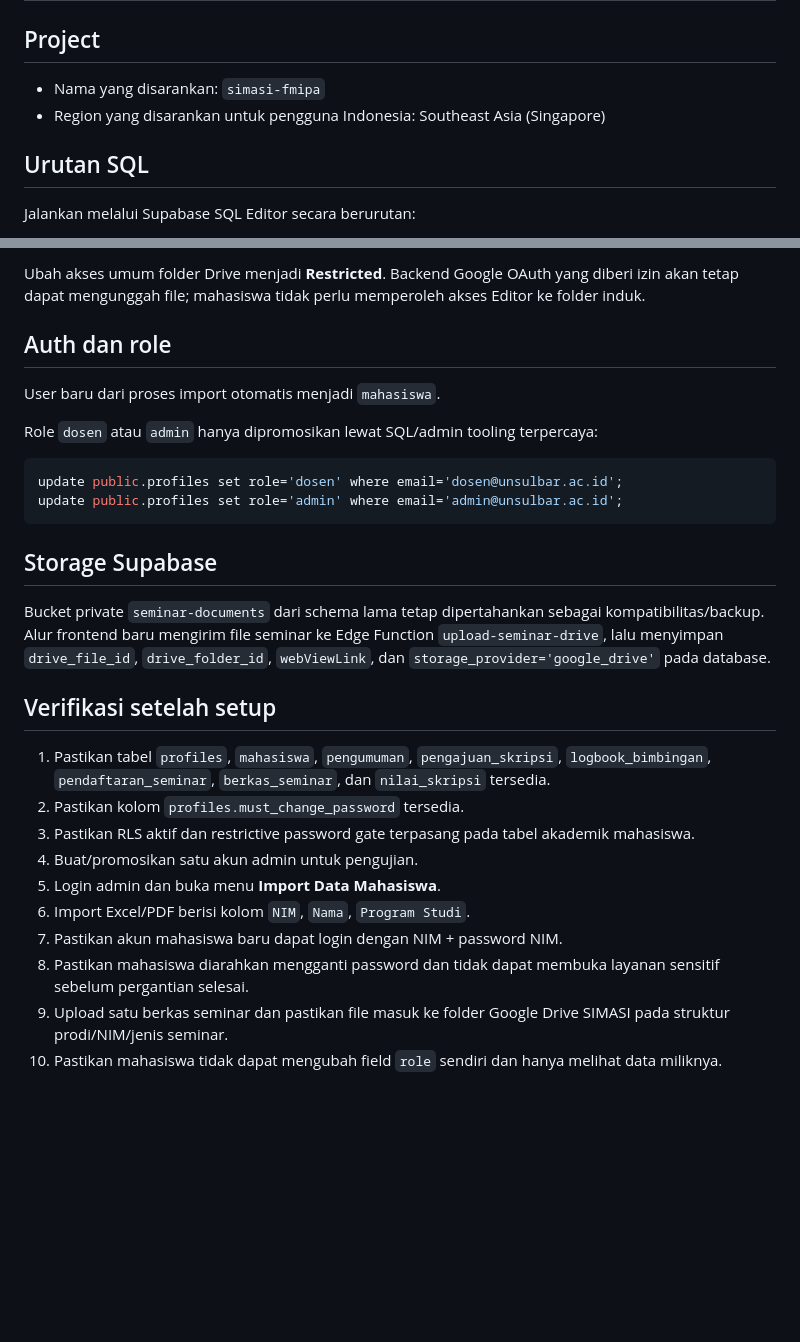
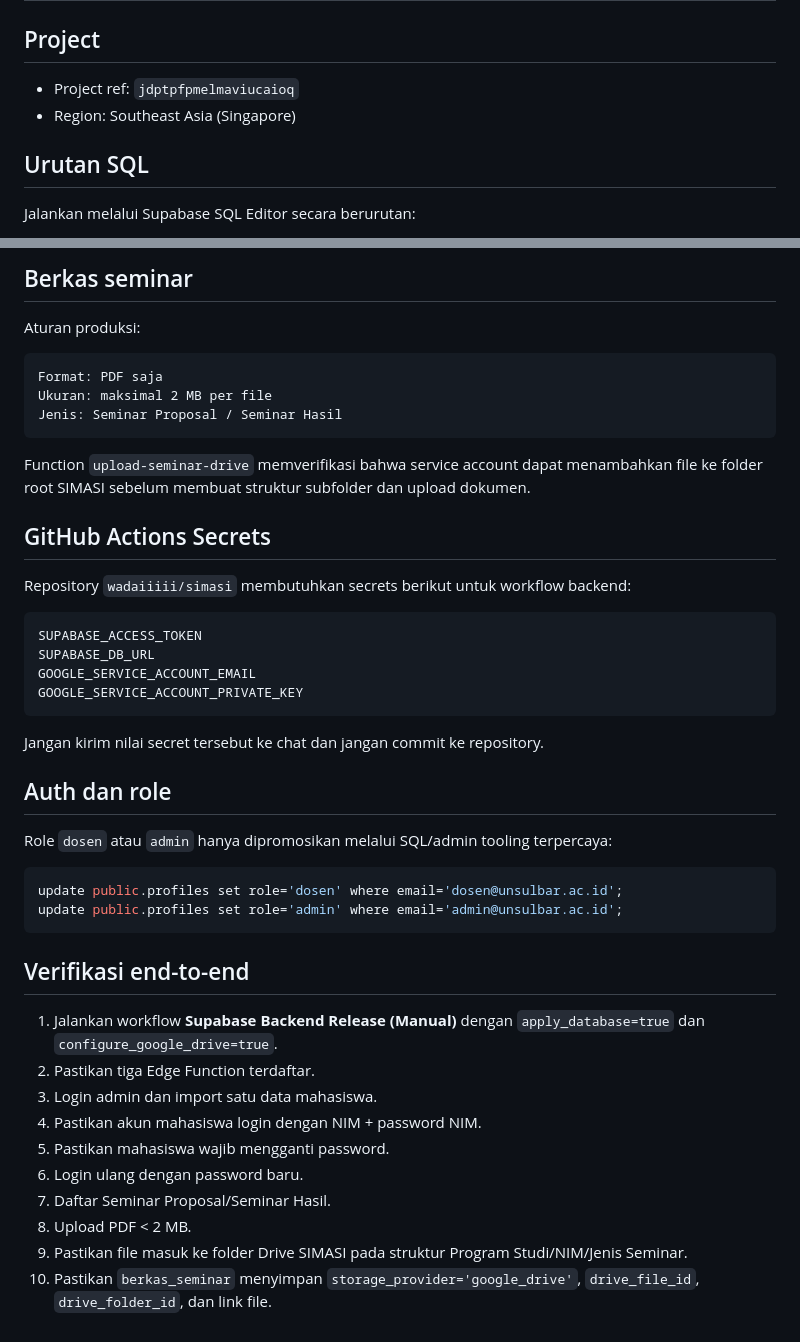
Before and after one commit to wadaiiiii/simasi, a Markdown page: SUPABASE_SETUP.md, 2 parts joined by grey strips. GitHub-like rendering; blank space fills up the shorter version.

````diff
--- a/SUPABASE_SETUP.md
+++ b/SUPABASE_SETUP.md
@@ -1,8 +1,8 @@
 # Setup Supabase untuk SIMASI
 
 ## Project
-- Nama yang disarankan: `simasi-fmipa`
-- Region yang disarankan untuk pengguna Indonesia: Southeast Asia (Singapore)
+- Project ref: `jdptpfpmelmaviucaioq`
+- Region: Southeast Asia (Singapore)
 
 ## Urutan SQL
 Jalankan melalui Supabase SQL Editor secara berurutan:
@@ -92,27 +97,43 @@ Namun untuk folder My Drive biasa, OAuth akun Workspace lebih disarankan. Servic
 
-Ubah akses umum folder Drive menjadi **Restricted**. Backend Google OAuth yang diberi izin akan tetap dapat mengunggah file; mahasiswa tidak perlu memperoleh akses Editor ke folder induk.
+## Berkas seminar
+Aturan produksi:
+
+```text
+Format: PDF saja
+Ukuran: maksimal 2 MB per file
+Jenis: Seminar Proposal / Seminar Hasil
+```
+
+Function `upload-seminar-drive` memverifikasi bahwa service account dapat menambahkan file ke folder root SIMASI sebelum membuat struktur subfolder dan upload dokumen.
+
+## GitHub Actions Secrets
+Repository `wadaiiiii/simasi` membutuhkan secrets berikut untuk workflow backend:
+
+```text
+SUPABASE_ACCESS_TOKEN
+SUPABASE_DB_URL
+GOOGLE_SERVICE_ACCOUNT_EMAIL
+GOOGLE_SERVICE_ACCOUNT_PRIVATE_KEY
+```
+
+Jangan kirim nilai secret tersebut ke chat dan jangan commit ke repository.
 
 ## Auth dan role
-User baru dari proses import otomatis menjadi `mahasiswa`.
-
-Role `dosen` atau `admin` hanya dipromosikan lewat SQL/admin tooling terpercaya:
+Role `dosen` atau `admin` hanya dipromosikan melalui SQL/admin tooling terpercaya:
 
 ```sql
 update public.profiles set role='dosen' where email='dosen@unsulbar.ac.id';
 update public.profiles set role='admin' where email='admin@unsulbar.ac.id';
 ```
 
-## Storage Supabase
-Bucket private `seminar-documents` dari schema lama tetap dipertahankan sebagai kompatibilitas/backup. Alur frontend baru mengirim file seminar ke Edge Function `upload-seminar-drive`, lalu menyimpan `drive_file_id`, `drive_folder_id`, `webViewLink`, dan `storage_provider='google_drive'` pada database.
-
-## Verifikasi setelah setup
-1. Pastikan tabel `profiles`, `mahasiswa`, `pengumuman`, `pengajuan_skripsi`, `logbook_bimbingan`, `pendaftaran_seminar`, `berkas_seminar`, dan `nilai_skripsi` tersedia.
-2. Pastikan kolom `profiles.must_change_password` tersedia.
-3. Pastikan RLS aktif dan restrictive password gate terpasang pada tabel akademik mahasiswa.
-4. Buat/promosikan satu akun admin untuk pengujian.
-5. Login admin dan buka menu **Import Data Mahasiswa**.
-6. Import Excel/PDF berisi kolom `NIM`, `Nama`, `Program Studi`.
-7. Pastikan akun mahasiswa baru dapat login dengan NIM + password NIM.
-8. Pastikan mahasiswa diarahkan mengganti password dan tidak dapat membuka layanan sensitif sebelum pergantian selesai.
-9. Upload satu berkas seminar dan pastikan file masuk ke folder Google Drive SIMASI pada struktur prodi/NIM/jenis seminar.
-10. Pastikan mahasiswa tidak dapat mengubah field `role` sendiri dan hanya melihat data miliknya.
+## Verifikasi end-to-end
+1. Jalankan workflow **Supabase Backend Release (Manual)** dengan `apply_database=true` dan `configure_google_drive=true`.
+2. Pastikan tiga Edge Function terdaftar.
+3. Login admin dan import satu data mahasiswa.
+4. Pastikan akun mahasiswa login dengan NIM + password NIM.
+5. Pastikan mahasiswa wajib mengganti password.
+6. Login ulang dengan password baru.
+7. Daftar Seminar Proposal/Seminar Hasil.
+8. Upload PDF < 2 MB.
+9. Pastikan file masuk ke folder Drive SIMASI pada struktur Program Studi/NIM/Jenis Seminar.
+10. Pastikan `berkas_seminar` menyimpan `storage_provider='google_drive'`, `drive_file_id`, `drive_folder_id`, dan link file.
````
Also changed, not shown: other parts of SUPABASE_SETUP.md (+33 -28 lines).
